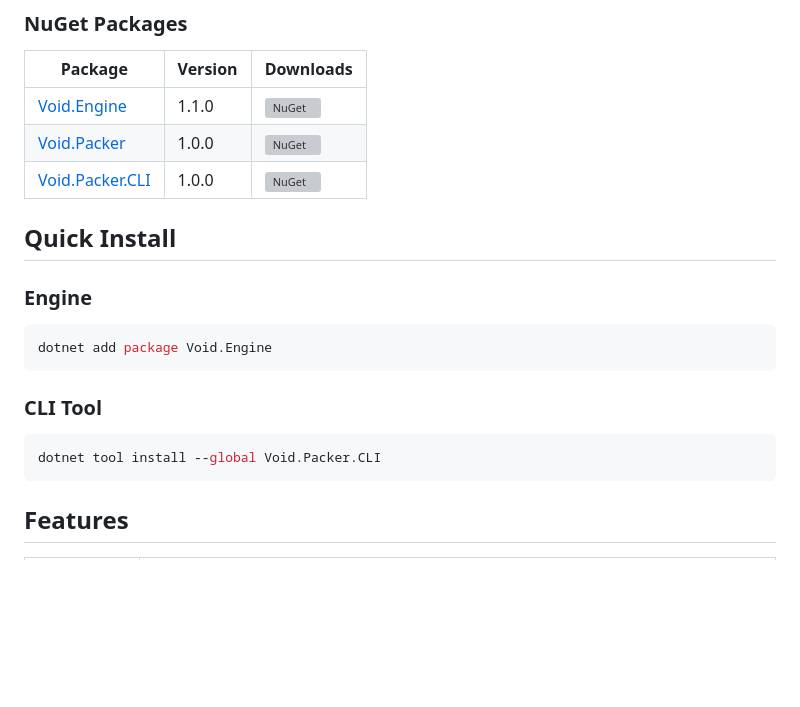
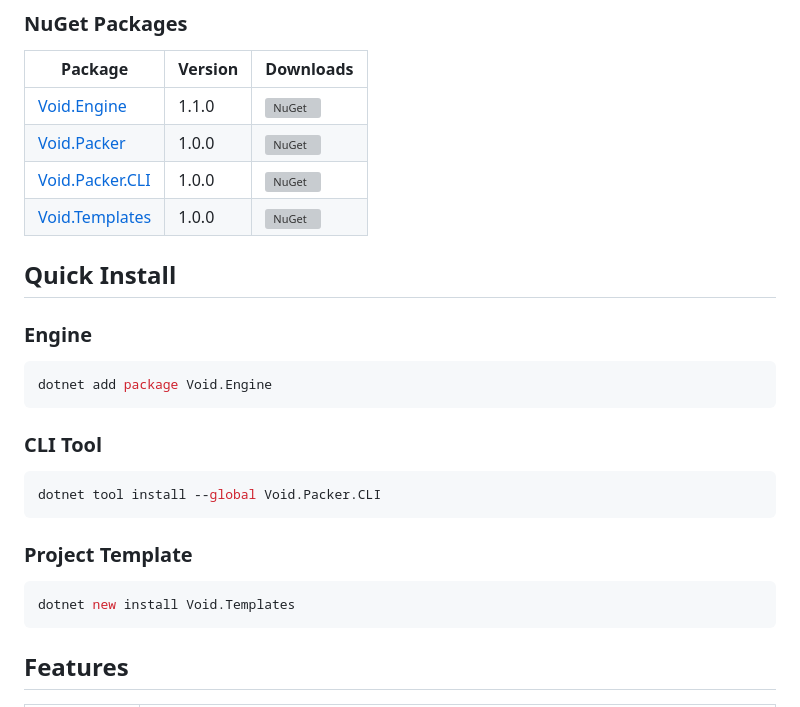
Before and after one commit to Shmellyorc/Void, a Markdown page: README.md, the part around one of its changes. Rendered like a GitHub page; blank space fills up the shorter version; grey boxes are pictures that could not be loaded.

````diff
--- a/README.md
+++ b/README.md
@@ -13,6 +15,7 @@
 | [Void.Engine](https://www.nuget.org/packages/Void.Engine) | 1.1.0 | [![NuGet](https://img.shields.io/nuget/v/Void.Engine)](https://www.nuget.org/packages/Void.Engine) |
 | [Void.Packer](https://www.nuget.org/packages/Void.Packer) | 1.0.0 | [![NuGet](https://img.shields.io/nuget/v/Void.Packer)](https://www.nuget.org/packages/Void.Packer) |
 | [Void.Packer.CLI](https://www.nuget.org/packages/Void.Packer.CLI) | 1.0.0 | [![NuGet](https://img.shields.io/nuget/v/Void.Packer.CLI)](https://www.nuget.org/packages/Void.Packer.CLI) |
+| [Void.Templates](https://www.nuget.org/packages/Void.Templates) | 1.0.0 | [![NuGet](https://img.shields.io/nuget/v/Void.Templates)](https://www.nuget.org/packages/Void.Templates) |
 
 ## Quick Install
 
@@ -25,6 +28,12 @@ dotnet add package Void.Engine
 ```bash
 dotnet tool install --global Void.Packer.CLI
 ```
+
+### Project Template
+```bash
+dotnet new install Void.Templates
+```
+
 ## Features
 | System | What It Does |
 |--------|--------------|
````
Also changed, not shown: other parts of README.md (+62 -26 lines).
